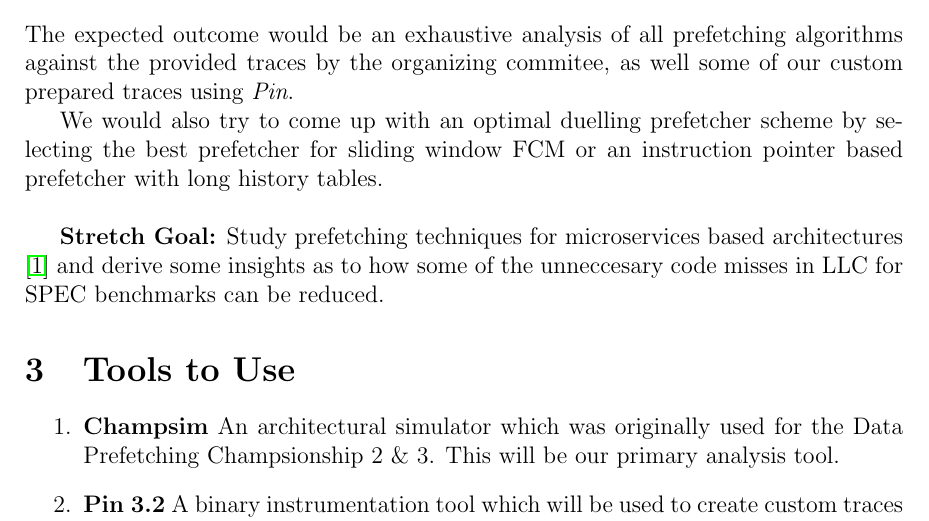
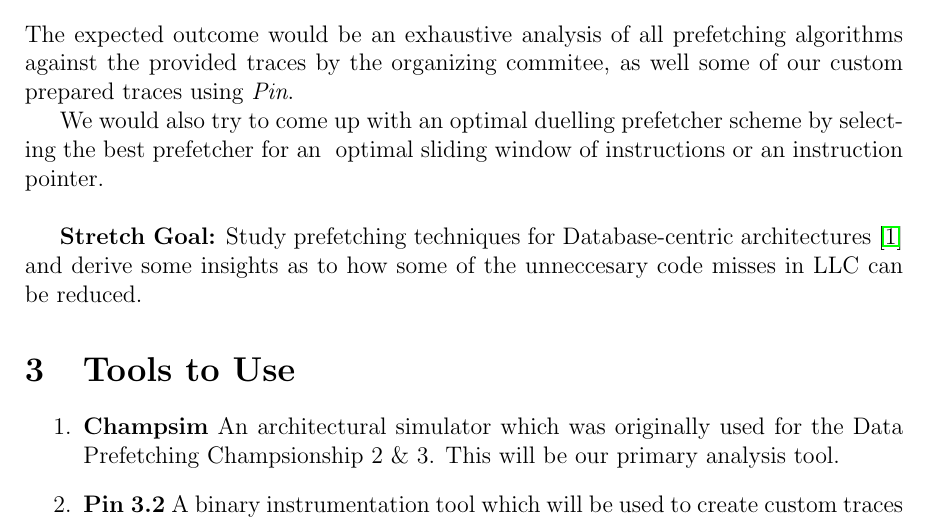
Before and after one commit to aniketp/ipcp-dsp, a LaTeX document (proposal/report.tex, which reads proposal/Chapters/04_Results.tex): part of page 2 of 2, cut so that both start at the same text. Compiled offline with pdfLaTeX.

Commit message:
Finalize project proposal

```diff
--- a/proposal/Chapters/04_Results.tex
+++ b/proposal/Chapters/04_Results.tex
@@ -3,9 +3,8 @@
 The expected outcome would be an exhaustive analysis of all prefetching algorithms against the provided
 traces by the organizing commitee, as well some of our custom prepared traces using \textit{Pin}.
 
-We would also try to come up with an optimal duelling prefetcher scheme by selecting the best prefetcher for
-sliding window FCM or an instruction pointer based prefetcher with long history tables. \\
+We would also try to come up with an optimal duelling prefetcher scheme by selecting the best prefetcher for an \
+optimal sliding window of instructions or an instruction pointer. \\
 
-\textbf{Stretch Goal:} Study prefetching techniques for microservices based architectures
-\cite{asmdb} and derive some insights as to how some of the unneccesary code misses in LLC for SPEC
-benchmarks can be reduced.
+\textbf{Stretch Goal:} Study prefetching techniques for Database-centric architectures
+\cite{asmdb} and derive some insights as to how some of the unneccesary code misses in LLC can be reduced.
```
Also changed, not shown: proposal/report.pdf.
